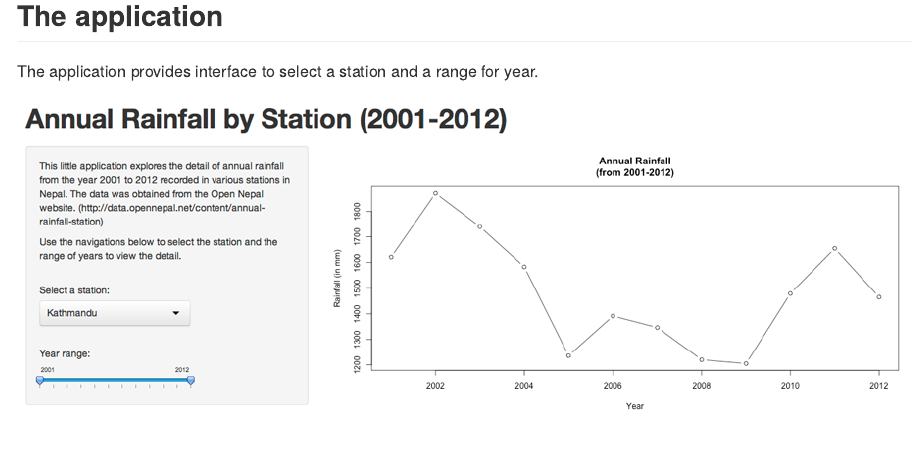
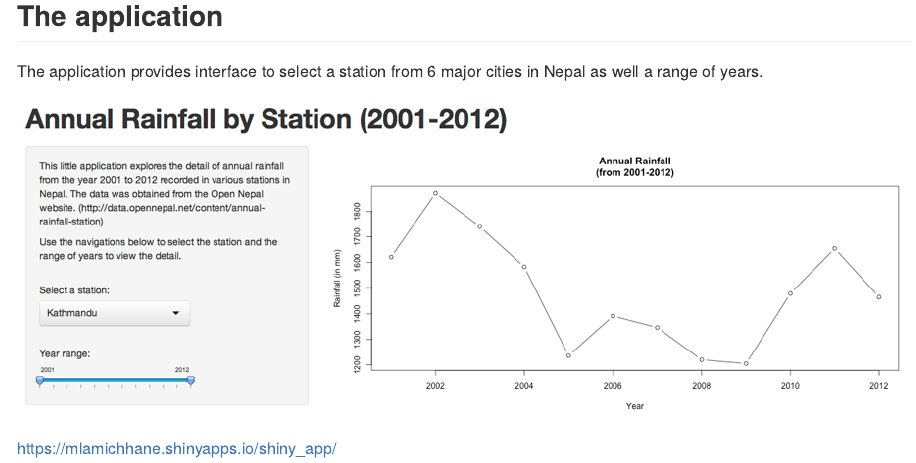
Before and after one commit to mlamichhane/rainfallapp, an R Markdown document (index.Rmd): the page in a window 1100 px wide, from 1410 px down. The pictures show the output file index.md that the author committed with the source, drawn offline in the style of GitHub.

Commit message:
Added URL of shiny app.

```diff
--- a/index.Rmd
+++ b/index.Rmd
@@ -42,9 +42,9 @@ plot(raindata$Year, raindata$Rainfall..mm., xlab="Year", ylab="Rainfall(mm)")
 ---
 
 ## The application
-The application provides interface to select a station and a range for year.
+The application provides interface to select a station from 6 major cities in Nepal as well a range of years.
 
 ![app](assets/img/shiny_app.png)
 
 
-http://
+https://mlamichhane.shinyapps.io/shiny_app/
```
Also changed, not shown: index.html, index.md.
